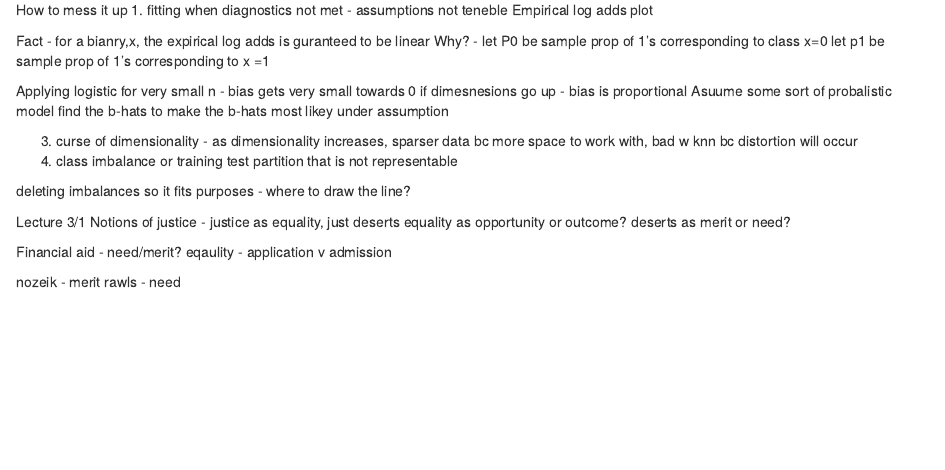
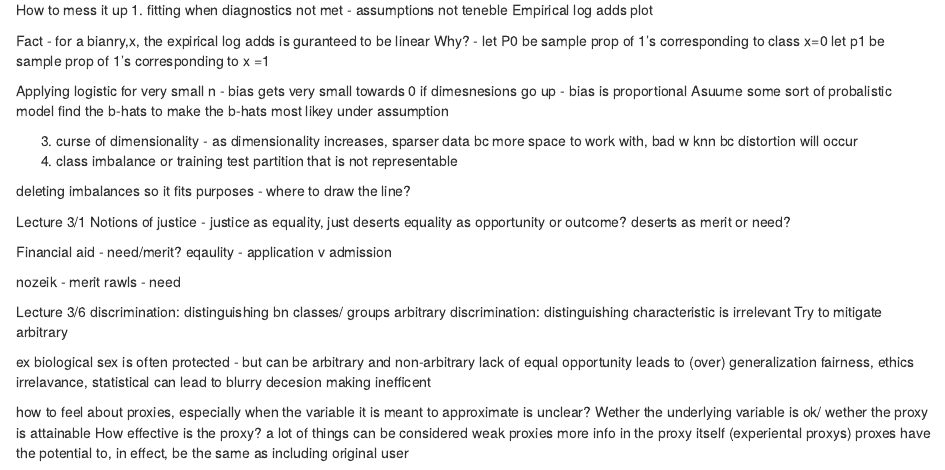
Before and after one commit to colbyreichenbach/Machine-Learning-and-Ethics, an R Markdown document (notes.Rmd): the page in a window 1100 px wide, from 2180 px down. Rendered offline with R 4.5, knitr and Pandoc, with nearby package versions.

Commit message:
Update notes.Rmd

```diff
--- a/notes.Rmd
+++ b/notes.Rmd
@@ -245,3 +245,22 @@ eqaulity - application v admission
 
 nozeik - merit
 rawls - need
+
+
+Lecture 3/6
+discrimination: distinguishing bn classes/ groups
+arbitrary discrimination: distinguishing characteristic is irrelevant
+Try to mitigate arbitrary
+
+ex biological sex is often protected - but can be arbitrary and non-arbitrary
+lack of equal opportunity
+leads to (over) generalization
+fairness, ethics
+irrelavance, statistical can lead to blurry decesion making
+inefficent
+
+how to feel about proxies, especially when the variable it is meant to approximate is unclear?
+Wether the underlying variable is ok/ wether the proxy is attainable
+How effective is the proxy? a lot of things can be considered weak proxies
+more info in the proxy itself (experiental proxys)
+proxes have the potential to, in effect, be the same as including original user
```
